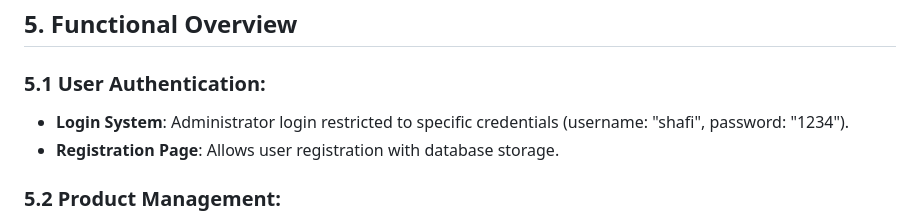
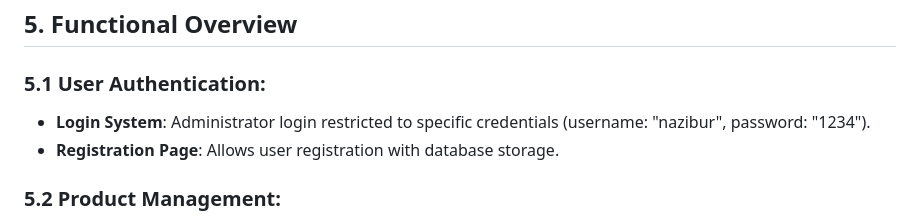
Before and after one commit to nazibur74/Zstore_WEB, a Markdown page: README.md, the part around one of its changes. Drawn GitHub-style.

```diff
--- a/README.md
+++ b/README.md
@@ -37,7 +37,7 @@ The project aims to:
 
 ## 5. Functional Overview
 ### 5.1 User Authentication:
-- **Login System**: Administrator login restricted to specific credentials (username: "shafi", password: "1234").
+- **Login System**: Administrator login restricted to specific credentials (username: "nazibur", password: "1234").
 - **Registration Page**: Allows user registration with database storage.
 
 ### 5.2 Product Management:
```
Also changed, not shown: other parts of README.md (+3 -3 lines).
